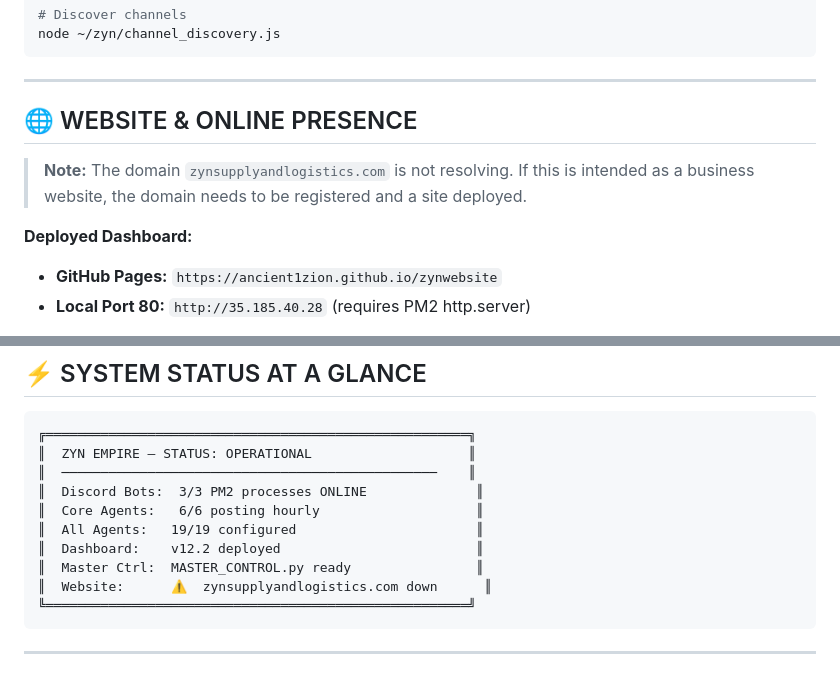
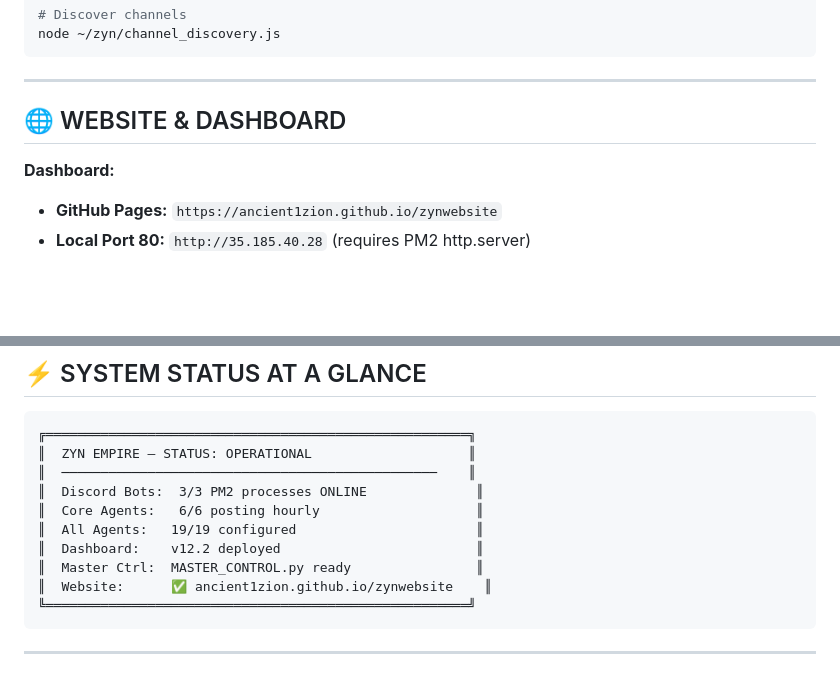
Before and after one commit to Ancient1ZION/ZYN-Empire, a Markdown page: README.md, 2 parts joined by grey strips. Rendered like a GitHub page; blank space fills up the shorter version.

Commit message:
fix: remove zynsupplyandlogistics.com refs, update dashboard URL to zynwebsite

````diff
--- a/README.md
+++ b/README.md
@@ -227,11 +227,9 @@ node ~/zyn/channel_discovery.js
 
 ---
 
-## 🌐 WEBSITE & ONLINE PRESENCE
+## 🌐 WEBSITE & DASHBOARD
 
-> **Note:** The domain `zynsupplyandlogistics.com` is not resolving. If this is intended as a business website, the domain needs to be registered and a site deployed.
-
-**Deployed Dashboard:**
+**Dashboard:**
 - **GitHub Pages:** `https://ancient1zion.github.io/zynwebsite`
 - **Local Port 80:** `http://35.185.40.28` (requires PM2 http.server)
 
@@ -265,7 +263,7 @@ node ~/zyn/channel_discovery.js
 ║  All Agents:   19/19 configured                       ║
 ║  Dashboard:    v12.2 deployed                         ║
 ║  Master Ctrl:  MASTER_CONTROL.py ready                ║
-║  Website:      ⚠️  zynsupplyandlogistics.com down      ║
+║  Website:      ✅ ancient1zion.github.io/zynwebsite    ║
 ╚══════════════════════════════════════════════════════╝
 ```
 
````
